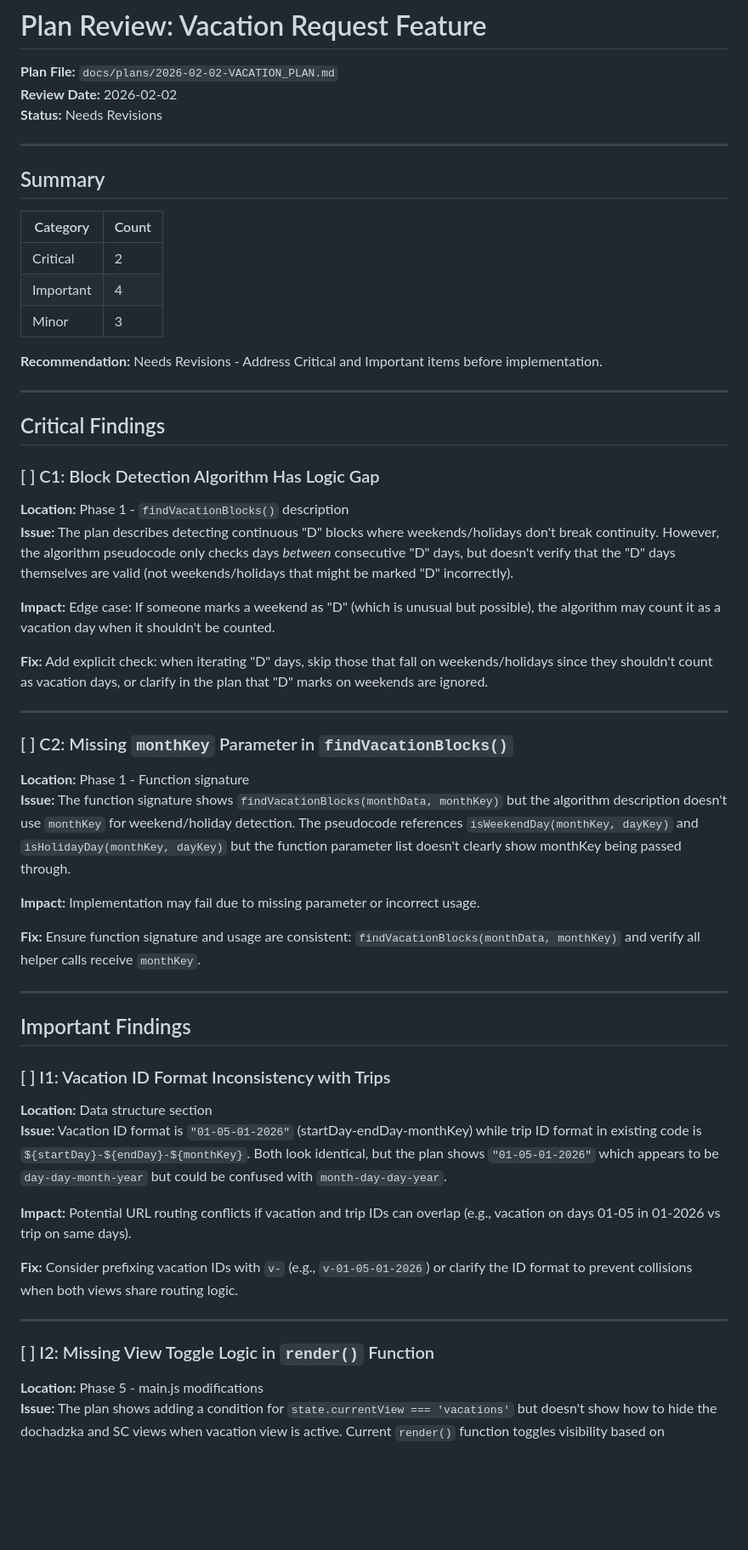
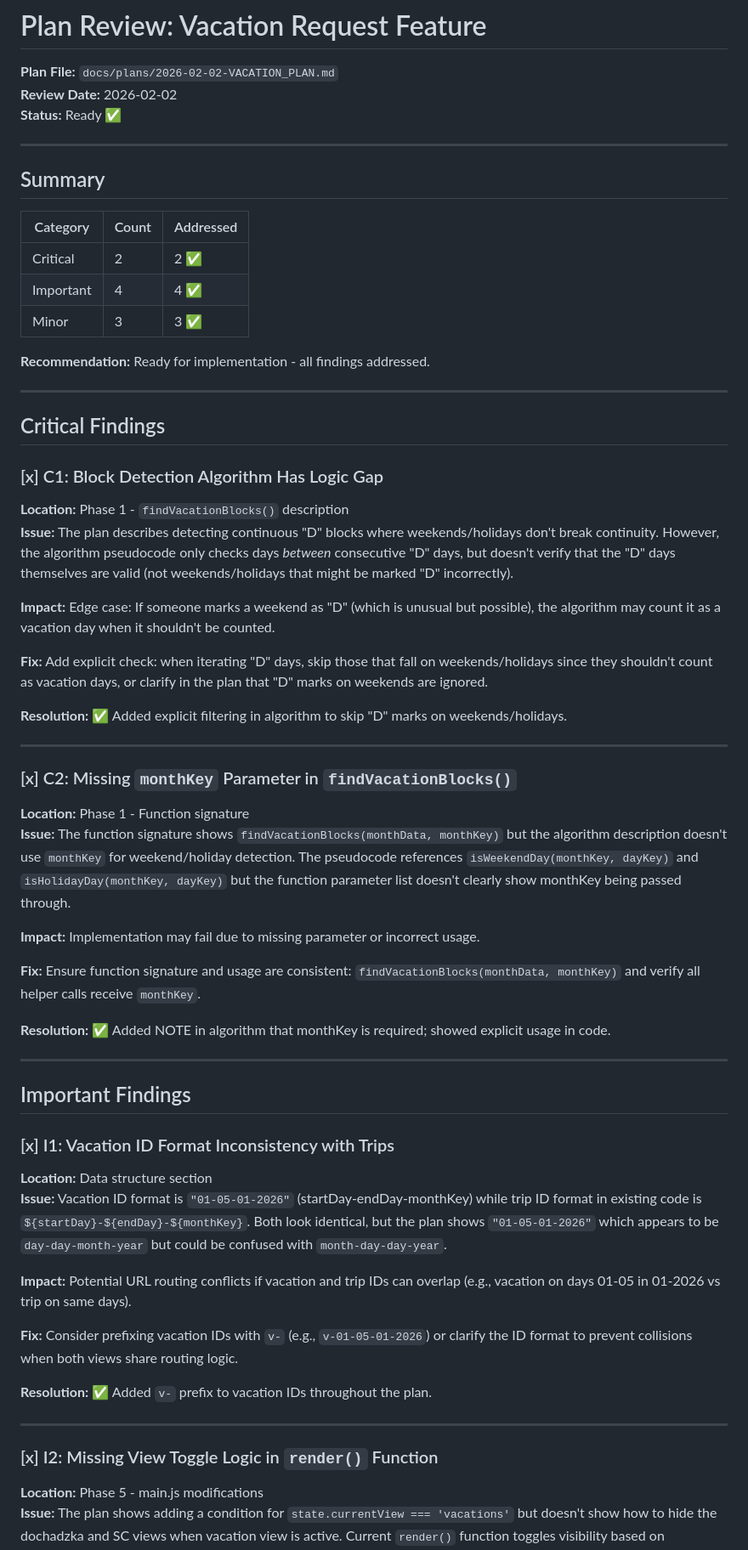
Before and after one commit to mcsdodo/dochadzka, a Markdown page: docs/plans/_plan-review.md, the part around one of its changes. Shown at 85% size. GitHub-like rendering; blank space fills up the shorter version.

Commit message:
plan: apply review feedback for vacation feature

```diff
--- a/docs/plans/_plan-review.md
+++ b/docs/plans/_plan-review.md
@@ -2,25 +2,25 @@
 
 **Plan File:** `docs/plans/2026-02-02-VACATION_PLAN.md`
 **Review Date:** 2026-02-02
-**Status:** Needs Revisions
+**Status:** Ready ✅
 
 ---
 
 ## Summary
 
-| Category | Count |
-|----------|-------|
-| Critical | 2 |
-| Important | 4 |
-| Minor | 3 |
+| Category | Count | Addressed |
+|----------|-------|-----------|
+| Critical | 2 | 2 ✅ |
+| Important | 4 | 4 ✅ |
+| Minor | 3 | 3 ✅ |
 
-**Recommendation:** Needs Revisions - Address Critical and Important items before implementation.
+**Recommendation:** Ready for implementation - all findings addressed.
 
 ---
 
 ## Critical Findings
 
-### [ ] C1: Block Detection Algorithm Has Logic Gap
+### [x] C1: Block Detection Algorithm Has Logic Gap
 **Location:** Phase 1 - `findVacationBlocks()` description
 **Issue:** The plan describes detecting continuous "D" blocks where weekends/holidays don't break continuity. However, the algorithm pseudocode only checks days *between* consecutive "D" days, but doesn't verify that the "D" days themselves are valid (not weekends/holidays that might be marked "D" incorrectly).
 
@@ -28,9 +28,11 @@
 
 **Fix:** Add explicit check: when iterating "D" days, skip those that fall on weekends/holidays since they shouldn't count as vacation days, or clarify in the plan that "D" marks on weekends are ignored.
 
+**Resolution:** ✅ Added explicit filtering in algorithm to skip "D" marks on weekends/holidays.
+
 ---
 
-### [ ] C2: Missing `monthKey` Parameter in `findVacationBlocks()`
+### [x] C2: Missing `monthKey` Parameter in `findVacationBlocks()`
 **Location:** Phase 1 - Function signature
 **Issue:** The function signature shows `findVacationBlocks(monthData, monthKey)` but the algorithm description doesn't use `monthKey` for weekend/holiday detection. The pseudocode references `isWeekendDay(monthKey, dayKey)` and `isHolidayDay(monthKey, dayKey)` but the function parameter list doesn't clearly show monthKey being passed through.
 
@@ -38,11 +40,13 @@
 
 **Fix:** Ensure function signature and usage are consistent: `findVacationBlocks(monthData, monthKey)` and verify all helper calls receive `monthKey`.
 
+**Resolution:** ✅ Added NOTE in algorithm that monthKey is required; showed explicit usage in code.
+
 ---
 
 ## Important Findings
 
-### [ ] I1: Vacation ID Format Inconsistency with Trips
+### [x] I1: Vacation ID Format Inconsistency with Trips
 **Location:** Data structure section
 **Issue:** Vacation ID format is `"01-05-01-2026"` (startDay-endDay-monthKey) while trip ID format in existing code is `${startDay}-${endDay}-${monthKey}`. Both look identical, but the plan shows `"01-05-01-2026"` which appears to be `day-day-month-year` but could be confused with `month-day-day-year`.
 
@@ -50,9 +54,11 @@
 
 **Fix:** Consider prefixing vacation IDs with `v-` (e.g., `v-01-05-01-2026`) or clarify the ID format to prevent collisions when both views share routing logic.
 
+**Resolution:** ✅ Added `v-` prefix to vacation IDs throughout the plan.
+
 ---
 
-### [ ] I2: Missing View Toggle Logic in `render()` Function
+### [x] I2: Missing View Toggle Logic in `render()` Function
 **Location:** Phase 5 - main.js modifications
 **Issue:** The plan shows adding a condition for `state.currentView === 'vacations'` but doesn't show how to hide the dochadzka and SC views when vacation view is active. Current `render()` function toggles visibility based on `'dochadzka'` and `'sc'` views only.
 
```
Also changed, not shown: other parts of docs/plans/_plan-review.md (+33 -9 lines), docs/plans/2026-02-02-VACATION_PLAN.md (added, +403 -0 lines).
